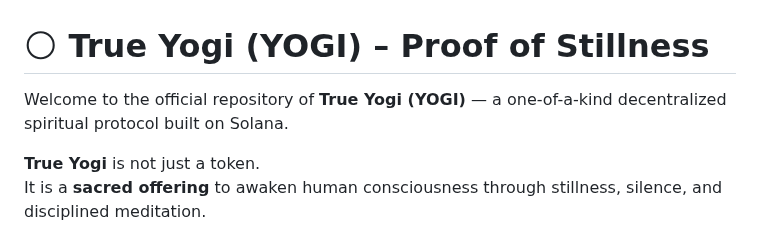
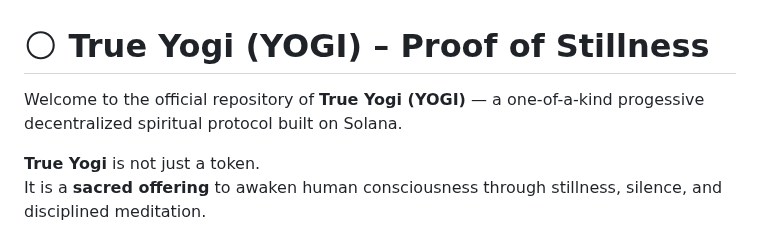
Before and after one commit to TrueYogiApp/TrueYogi-App, a Markdown page: README.md, the part around the change. Rendered like a GitHub page.

```diff
--- a/README.md
+++ b/README.md
@@ -1,6 +1,6 @@
 # 🌕 True Yogi (YOGI) – Proof of Stillness
 
-Welcome to the official repository of **True Yogi (YOGI)** — a one-of-a-kind decentralized spiritual protocol built on Solana.
+Welcome to the official repository of **True Yogi (YOGI)** — a one-of-a-kind progessive decentralized spiritual protocol built on Solana.
 
 **True Yogi** is not just a token.
 It is a **sacred offering** to awaken human consciousness through stillness, silence, and disciplined meditation.
```
